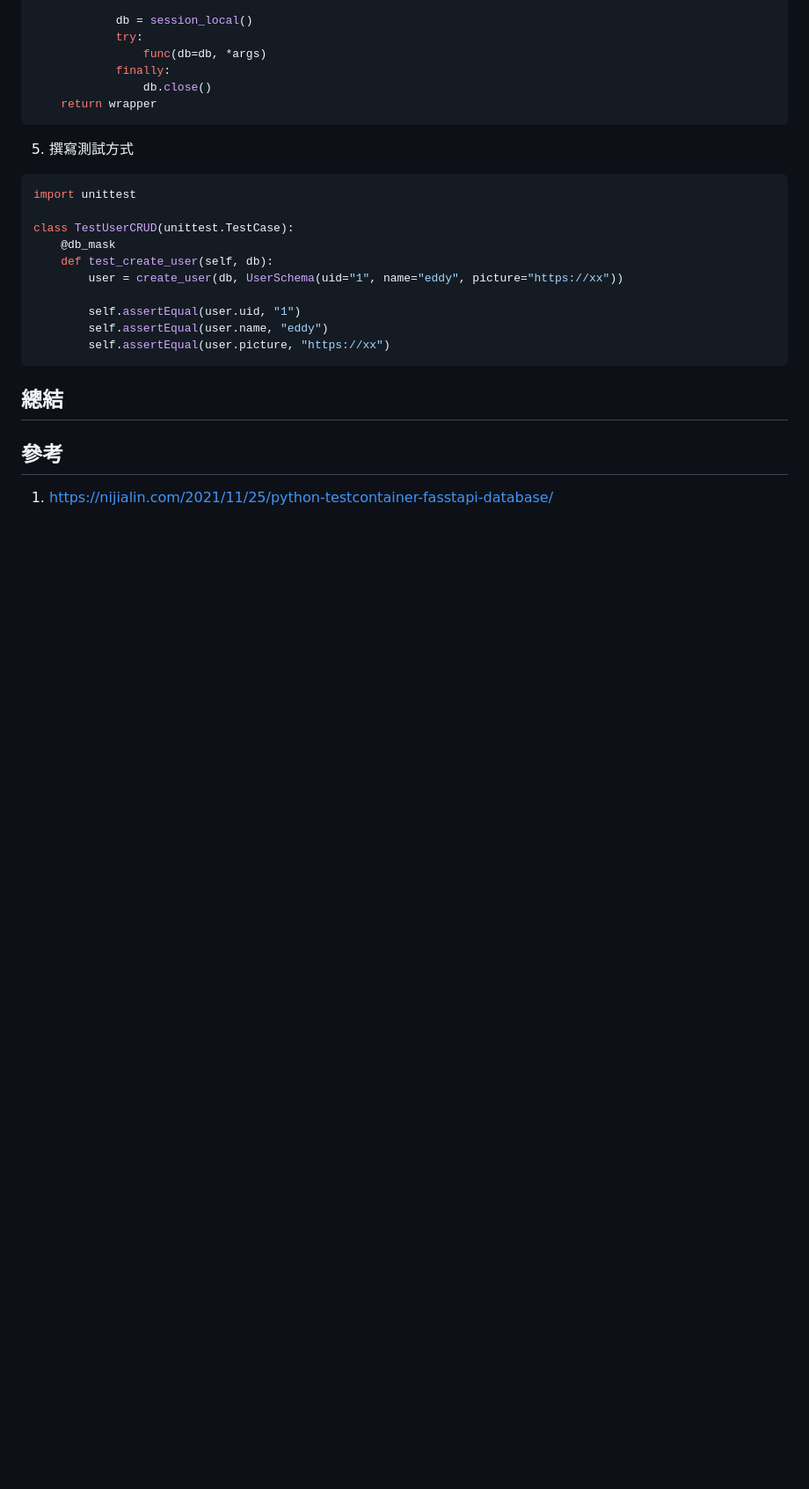
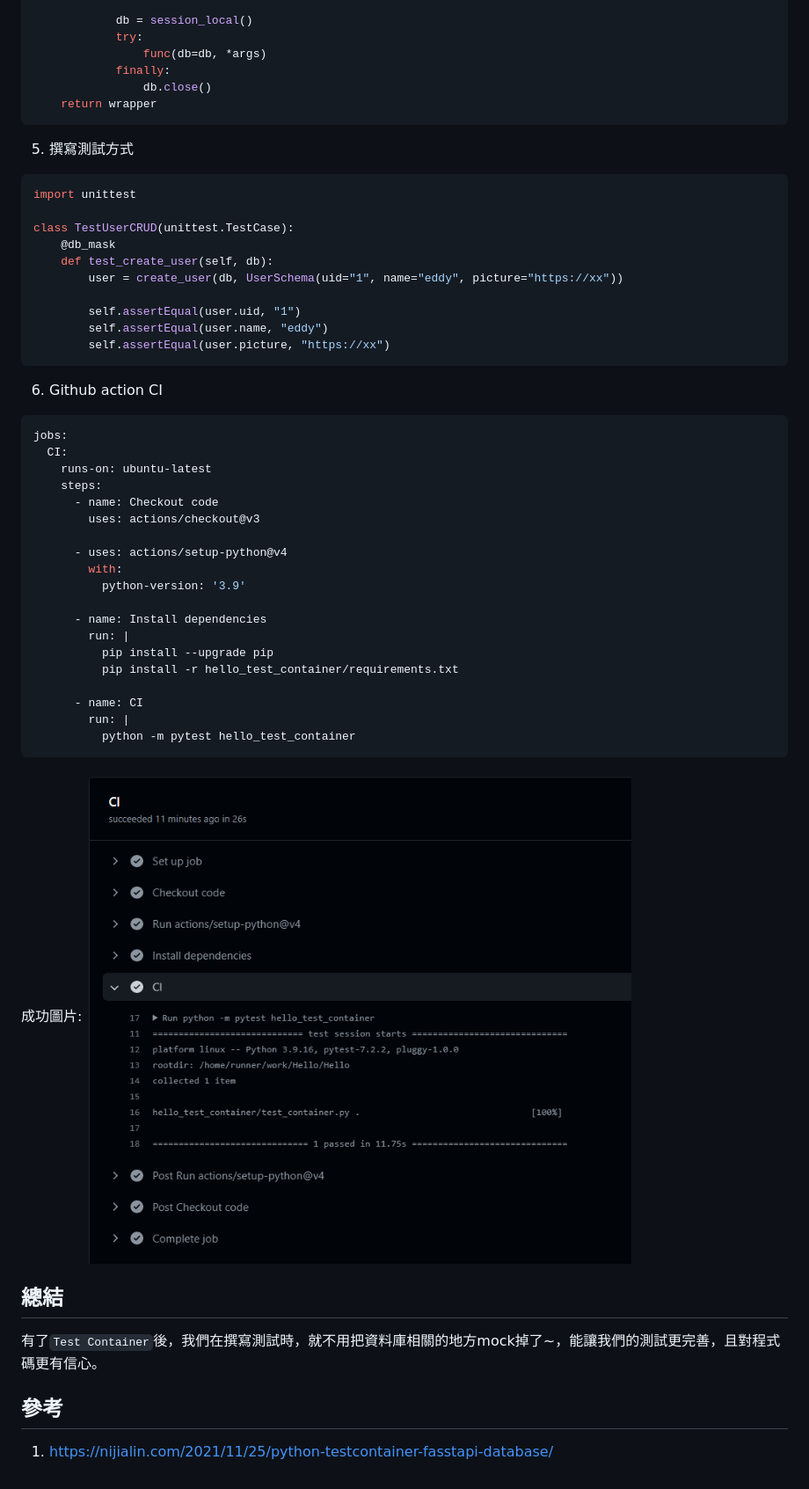
Before and after one commit to s9891326/Hello, a Markdown page: hello_test_container/README.md, the part around the change printed below. Shown: that part at 88% size. Drawn GitHub-style; pictures changed too: hello_test_container/img.png (added); blank space fills up the shorter version.

````diff
--- a/hello_test_container/README.md
+++ b/hello_test_container/README.md
@@ -81,9 +82,33 @@ class TestUserCRUD(unittest.TestCase):
         self.assertEqual(user.picture, "https://xx")
 ```
 
+6. Github action CI
+```yaml
+jobs:
+  CI:
+    runs-on: ubuntu-latest
+    steps:
+      - name: Checkout code
+        uses: actions/checkout@v3
+
+      - uses: actions/setup-python@v4
+        with:
+          python-version: '3.9'
+
+      - name: Install dependencies
+        run: |
+          pip install --upgrade pip
+          pip install -r hello_test_container/requirements.txt
+
+      - name: CI
+        run: |
+          python -m pytest hello_test_container
+```
+成功圖片:
+![img.png](img.png)
+
 ## 總結
-
-
+有了`Test Container`後，我們在撰寫測試時，就不用把資料庫相關的地方mock掉了~，能讓我們的測試更完善，且對程式碼更有信心。
 
 ## 參考
 1. https://nijialin.com/2021/11/25/python-testcontainer-fasstapi-database/
````
Also changed, not shown: other parts of hello_test_container/README.md (+2 -1 lines).
